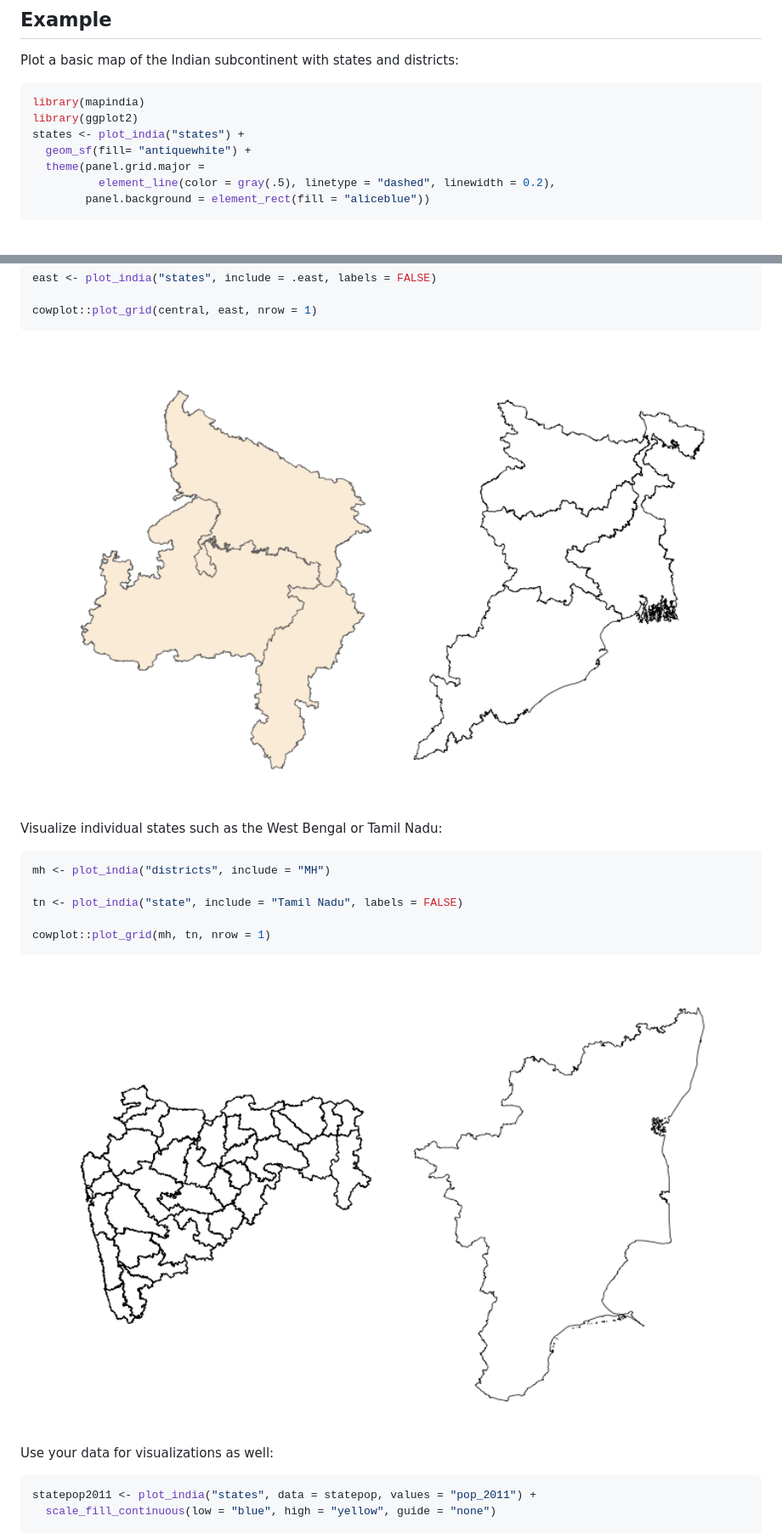
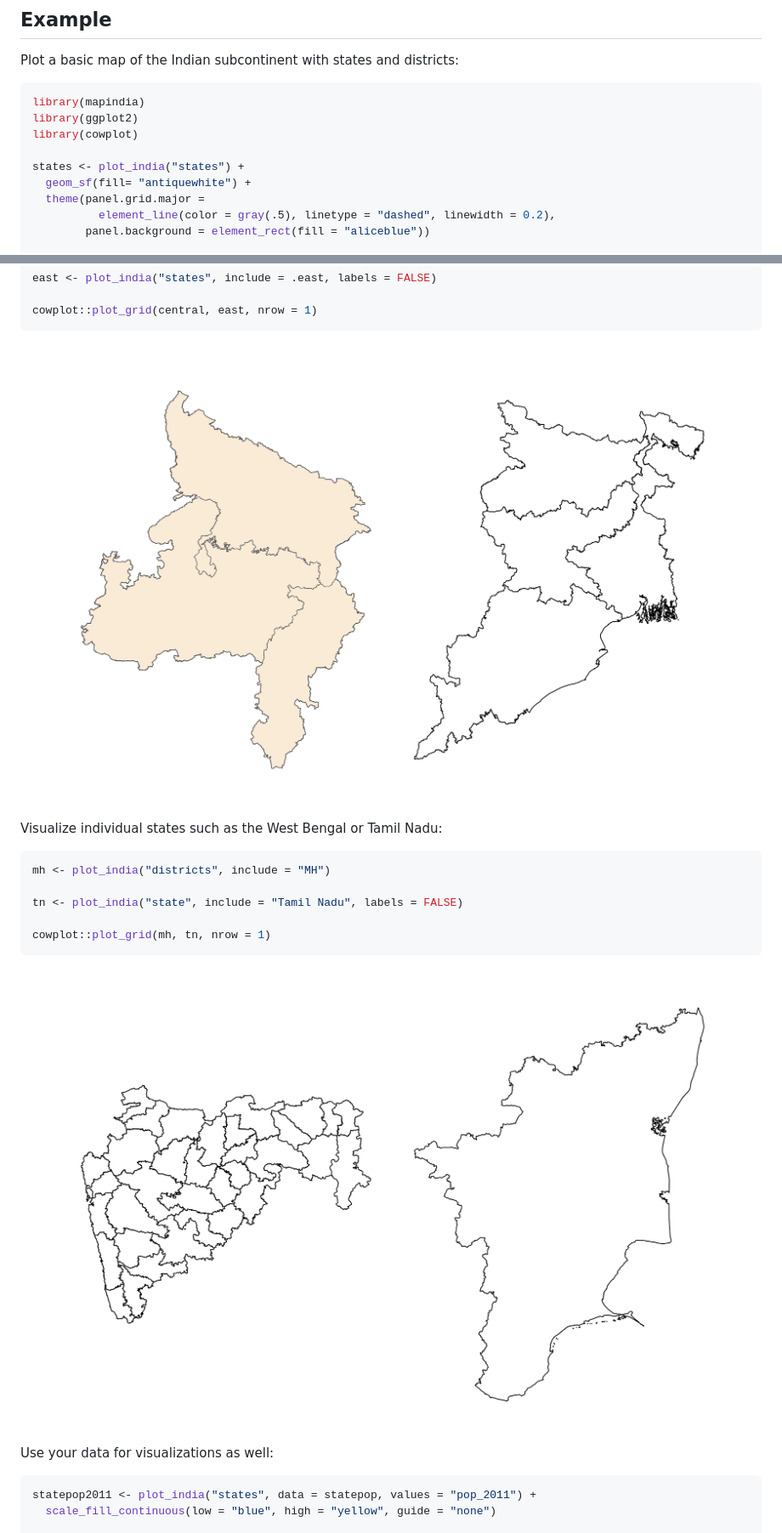
Before and after one commit to shubhamdutta26/mapindia, a Markdown page: README.md, 2 parts joined by grey strips. Shown: that part at 85% size. GitHub-like rendering; pictures changed too: man/figures/README-states-1.png, man/figures/README-zones-1.png; blank space fills up the shorter version.

Commit message:
high-res images

````diff
--- a/README.md
+++ b/README.md
@@ -46,6 +46,8 @@ Plot a basic map of the Indian subcontinent with states and districts:
 ``` r
 library(mapindia)
 library(ggplot2)
+library(cowplot)
+
 states <- plot_india("states") +
   geom_sf(fill= "antiquewhite") +
   theme(panel.grid.major =
````
Also changed, not shown: 3 other files.
